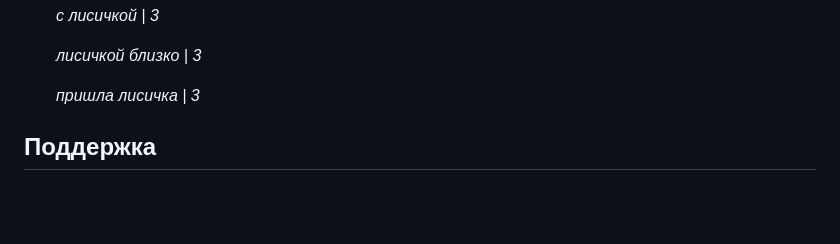
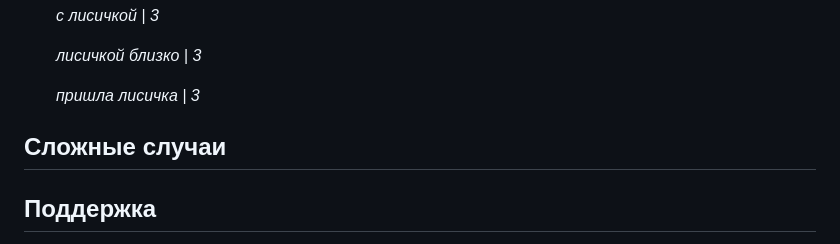
Before and after one commit to ssofiyk/nlp_project, a Markdown page: README.md, the part around the change. Drawn GitHub-style; blank space fills up the shorter version.

```diff
--- a/README.md
+++ b/README.md
@@ -84,6 +84,8 @@
 
      *пришла лисичка | 3*
 
+## Сложные случаи
+
 
 ## Поддержка
 Если у Вас возникли вопросы относительно работы корпуса, Вы можете их задать авторам проекта, написав в телеграмме. Мы всегда будем рады Вам ответить!
```
